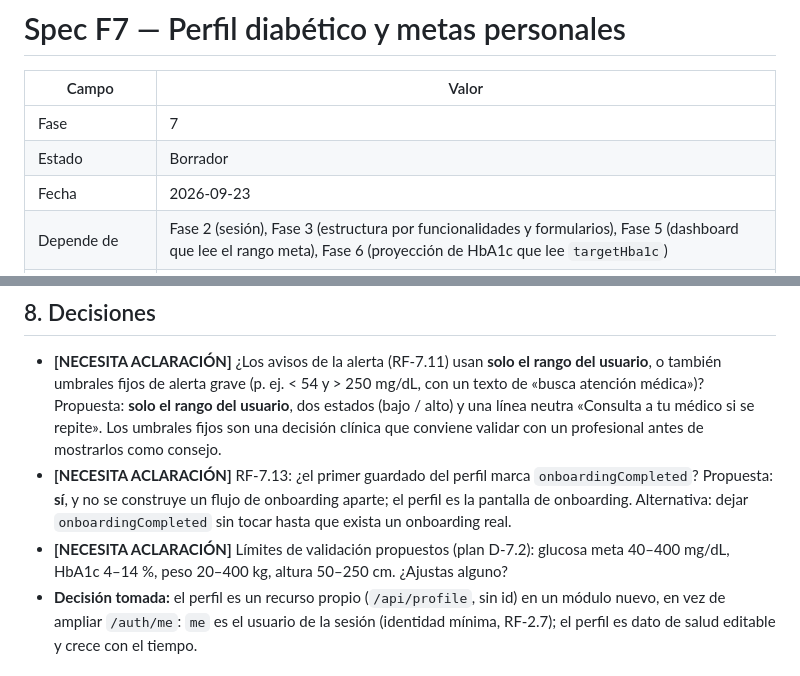
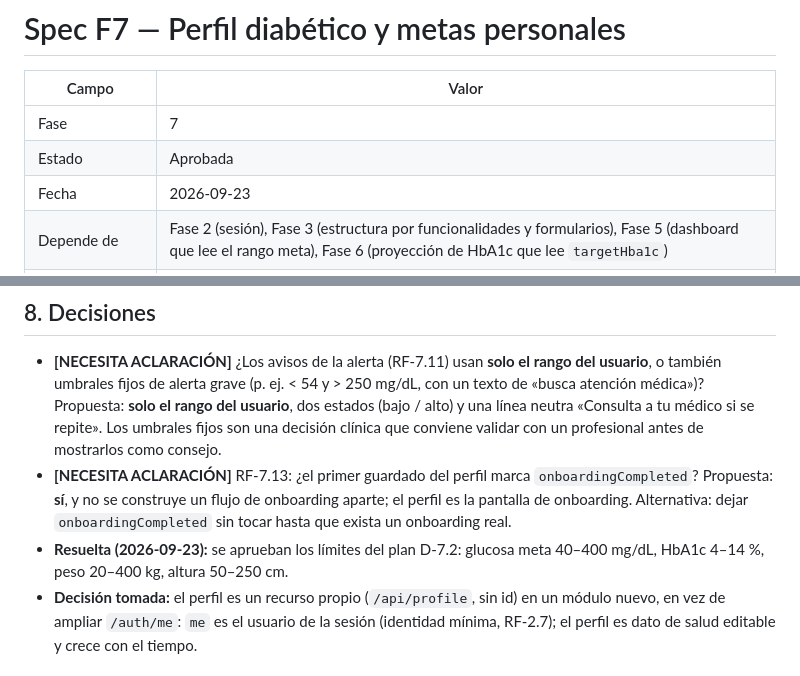
Before and after one commit to lincoln31/diabetapp-monolith, a Markdown page: specs/fase-7-perfil-metas/spec.md, 2 parts joined by grey strips. Drawn GitHub-style.

```diff
--- a/specs/fase-7-perfil-metas/spec.md
+++ b/specs/fase-7-perfil-metas/spec.md
@@ -3,7 +3,7 @@
 | Campo | Valor |
 |---|---|
 | Fase | 7 |
-| Estado | Borrador |
+| Estado | Aprobada |
 | Fecha | 2026-09-23 |
 | Depende de | Fase 2 (sesión), Fase 3 (estructura por funcionalidades y formularios), Fase 5 (dashboard que lee el rango meta), Fase 6 (proyección de HbA1c que lee `targetHba1c`) |
 | Issues relacionados | Cierra #14, #15, #21. Se cierran por ya estar entregados (verificado en código): #13, #17, #18. Fuera de esta fase: #16 |
@@ -99,7 +99,7 @@ Que el paciente pueda **definir sus propias metas** (rango de glucosa y HbA1c) y
 
 - **[NECESITA ACLARACIÓN]** ¿Los avisos de la alerta (RF-7.11) usan **solo el rango del usuario**, o también umbrales fijos de alerta grave (p. ej. < 54 y > 250 mg/dL, con un texto de «busca atención médica»)? Propuesta: **solo el rango del usuario**, dos estados (bajo / alto) y una línea neutra «Consulta a tu médico si se repite». Los umbrales fijos son una decisión clínica que conviene validar con un profesional antes de mostrarlos como consejo.
 - **[NECESITA ACLARACIÓN]** RF-7.13: ¿el primer guardado del perfil marca `onboardingCompleted`? Propuesta: **sí**, y no se construye un flujo de onboarding aparte; el perfil es la pantalla de onboarding. Alternativa: dejar `onboardingCompleted` sin tocar hasta que exista un onboarding real.
-- **[NECESITA ACLARACIÓN]** Límites de validación propuestos (plan D-7.2): glucosa meta 40–400 mg/dL, HbA1c 4–14 %, peso 20–400 kg, altura 50–250 cm. ¿Ajustas alguno?
+- **Resuelta (2026-09-23):** se aprueban los límites del plan D-7.2: glucosa meta 40–400 mg/dL, HbA1c 4–14 %, peso 20–400 kg, altura 50–250 cm.
 - **Decisión tomada:** el perfil es un recurso propio (`/api/profile`, sin id) en un módulo nuevo, en vez de ampliar `/auth/me`: `me` es el usuario de la sesión (identidad mínima, RF-2.7); el perfil es dato de salud editable y crece con el tiempo.
 
 ## 9. Definición de terminado
```
Also changed, not shown: specs/README.md (+1 -1 lines), specs/fase-7-perfil-metas/tasks.md (+1 -1 lines).
